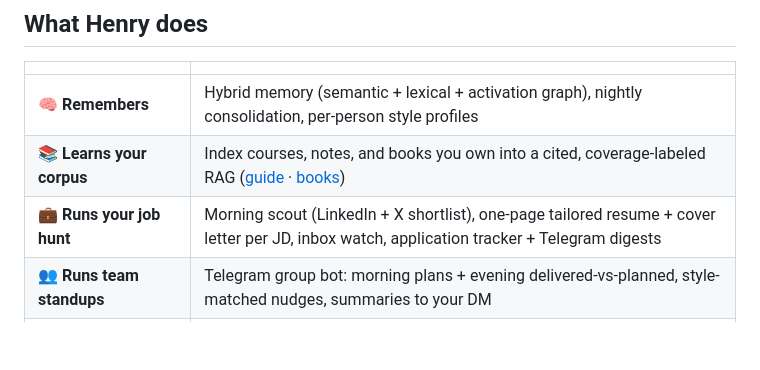
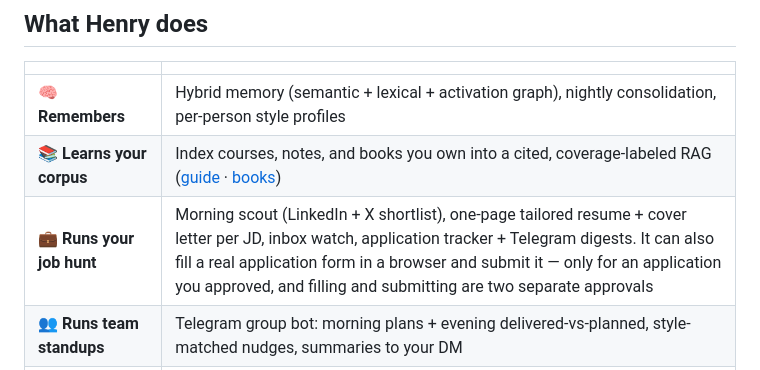
Before and after one commit to Luvishgulati03/henry-digital-personality-of-luvish, a Markdown page: README.md, the part around the change. GitHub-like rendering; blank space fills up the shorter version.

Commit message:
README: say plainly that Henry can fill and submit an application
The feature table listed the scout, the tailored resume and cover letter, the
inbox watch and the tracker — and stopped there, which read as though drafting
was the end of it. It is not: browser.submit() drives a real form and clicks a
real submit control, and that capability is being extended.

Owner's decision (2026-09-09): Henry keeps that ability, gated on explicit
approval, with filling and submitting as two distinct approvals. So the README
now says so. The row that matters most for trust is the one that describes what
the software can do on your behalf, and it should never be the vaguest row in
the table.

The short GitHub description stays deliberately understated — it is a blurb,
not the documentation, and the owner does not want the repo advertising that
Henry applies to jobs for you.

Co-Authored-By: Claude Opus 5 <noreply@anthropic.com>

```diff
--- a/README.md
+++ b/README.md
@@ -41,7 +41,7 @@ flowchart LR
 | --- | --- |
 | 🧠 **Remembers** | Hybrid memory (semantic + lexical + activation graph), nightly consolidation, per-person style profiles |
 | 📚 **Learns your corpus** | Index courses, notes, and books you own into a cited, coverage-labeled RAG ([guide](docs/build-your-own-knowledge-rag.md) · [books](build-your-pm-brain.md)) |
-| 💼 **Runs your job hunt** | Morning scout (LinkedIn + X shortlist), one-page tailored resume + cover letter per JD, inbox watch, application tracker + Telegram digests |
+| 💼 **Runs your job hunt** | Morning scout (LinkedIn + X shortlist), one-page tailored resume + cover letter per JD, inbox watch, application tracker + Telegram digests. It can also fill a real application form in a browser and submit it — only for an application you approved, and filling and submitting are two separate approvals |
 | 👥 **Runs team standups** | Telegram group bot: morning plans + evening delivered-vs-planned, style-matched nudges, summaries to your DM |
 | 📋 **Acts as a PM** | `pm on`: PMBOK-grounded decisions with explicit rationale, update processing, gated work assignment |
 | 🔒 **Never freelances outbound** | Email/comments/applications are staged; `approve` ≠ `send`; scope-guarded Telegram surfaces |
```
